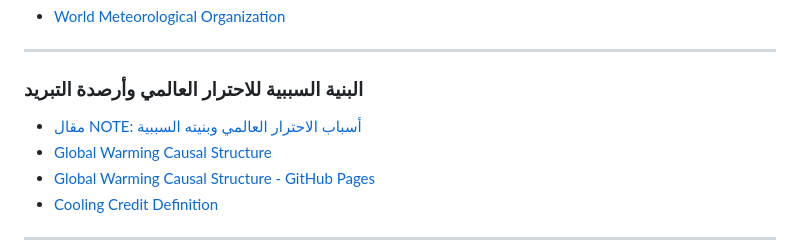
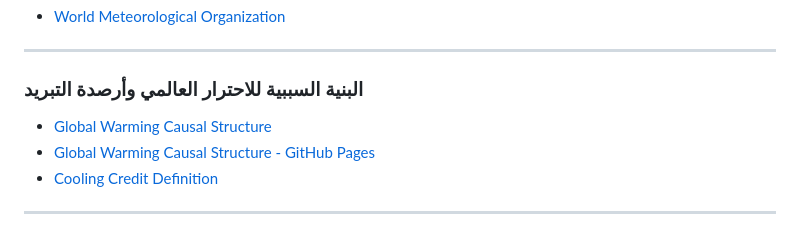
Before and after one commit to InchaComisho/El-Nino-Warning-and-Cooling-Credit, a Markdown page: README_ar.md, the part around the change. GitHub-like rendering.

Commit message:
Remove dead note.com article link (n5b2102ffc1c2)

```diff
--- a/README_ar.md
+++ b/README_ar.md
@@ -275,7 +275,6 @@
 
 ### البنية السببية للاحترار العالمي وأرصدة التبريد
 
-- [مقال NOTE: أسباب الاحترار العالمي وبنيته السببية](https://note.com/inchacomusho/n/n5b2102ffc1c2)
 - [Global Warming Causal Structure](https://github.com/InchaComisho/Global-Warming-Causal-Structure)
 - [Global Warming Causal Structure - GitHub Pages](https://inchacomisho.github.io/Global-Warming-Causal-Structure/)
 - [Cooling Credit Definition](https://github.com/InchaComisho/Cooling-Credit-Definition)
```
Also changed, not shown: README.md (+0 -1 lines), README_ja.md (+0 -1 lines).
